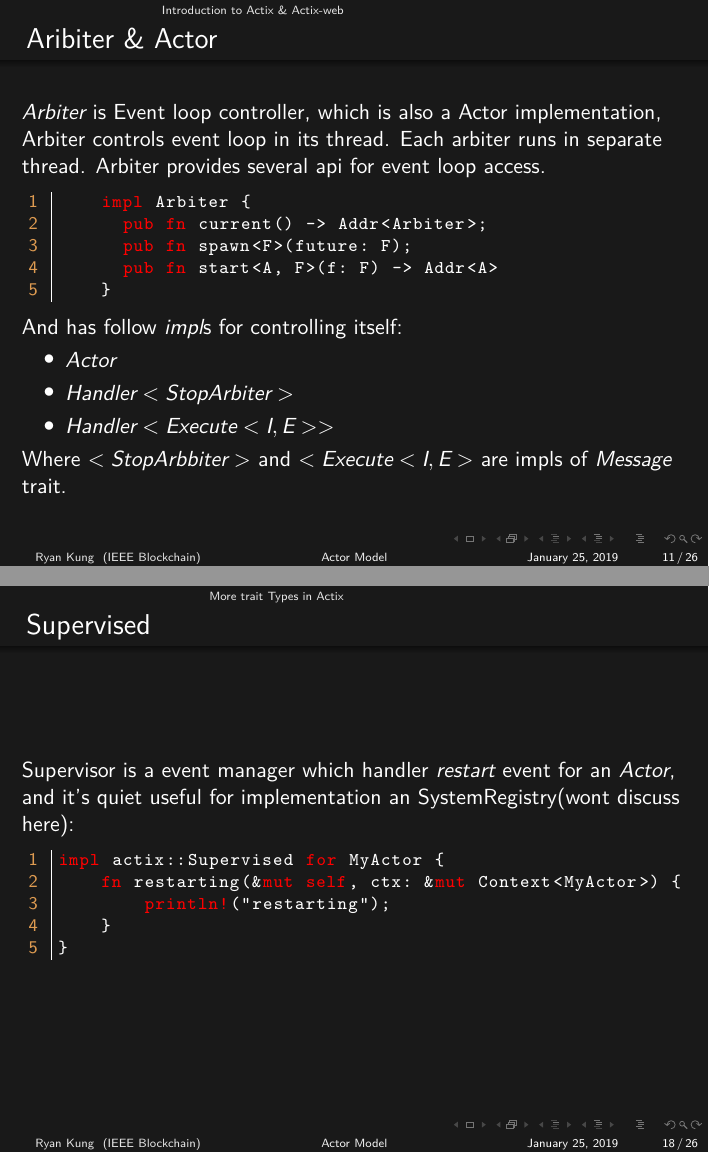
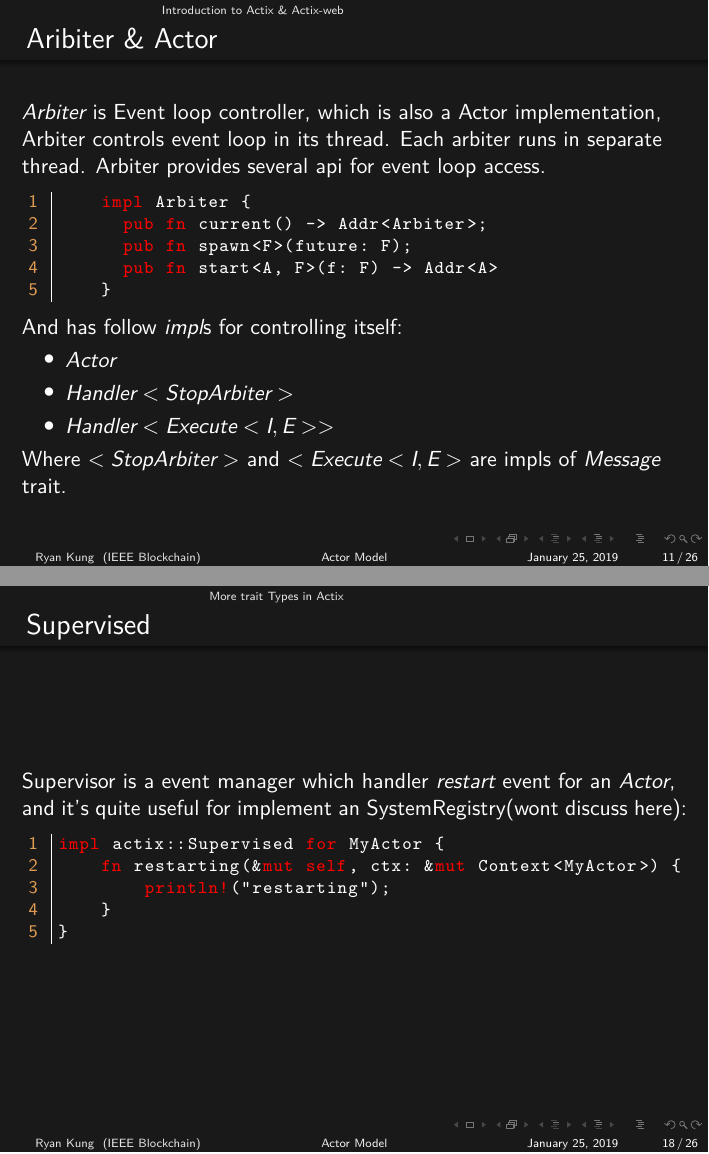
Before and after one commit to RyanKung/THG2AM, LaTeX slides (slide.tex): pages 11 and 18 of 26, joined at a grey line. Compiled offline with XeLaTeX.

Commit message:
fixed type and repeat , fucking apple keyboard

```diff
--- a/slide.tex
+++ b/slide.tex
@@ -399,7 +399,7 @@ fn main() {
   \item $Handler<StopArbiter>$
   \item $Handler<Execute<I, E>>$
   \end{itemize}
-  Where $<StopArbbiter>$ and $<Execute<I, E>$ are impls of $Message$ trait.
+  Where $<StopArbiter>$ and $<Execute<I, E>$ are impls of $Message$ trait.
 \end{frame}
 
 
@@ -522,7 +522,7 @@ fn main() {
 
 \begin{frame}[fragile]
   \frametitle{Supervised}
-  Supervisor is a event manager which handler $restart$ event for an $Actor$, and it's quiet useful for implementation an SystemRegistry(wont discuss here):
+  Supervisor is a event manager which handler $restart$ event for an $Actor$, and it's quite useful for implement an SystemRegistry(wont discuss here):
   \begin{lstlisting}[language=Rust]
 impl actix::Supervised for MyActor {
     fn restarting(&mut self, ctx: &mut Context<MyActor>) {
```
Also changed, not shown: slide.pdf, 1 other file.
